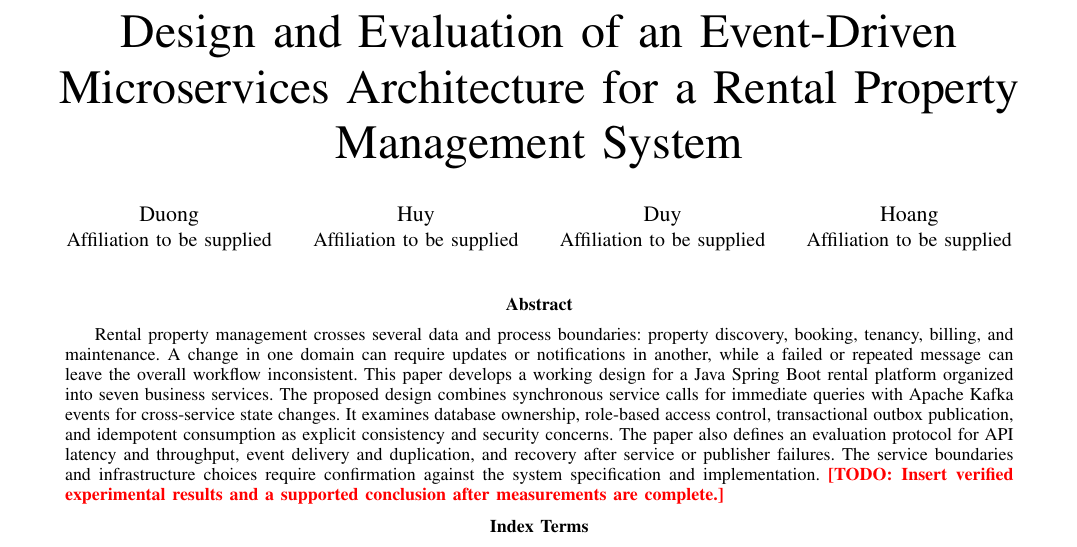
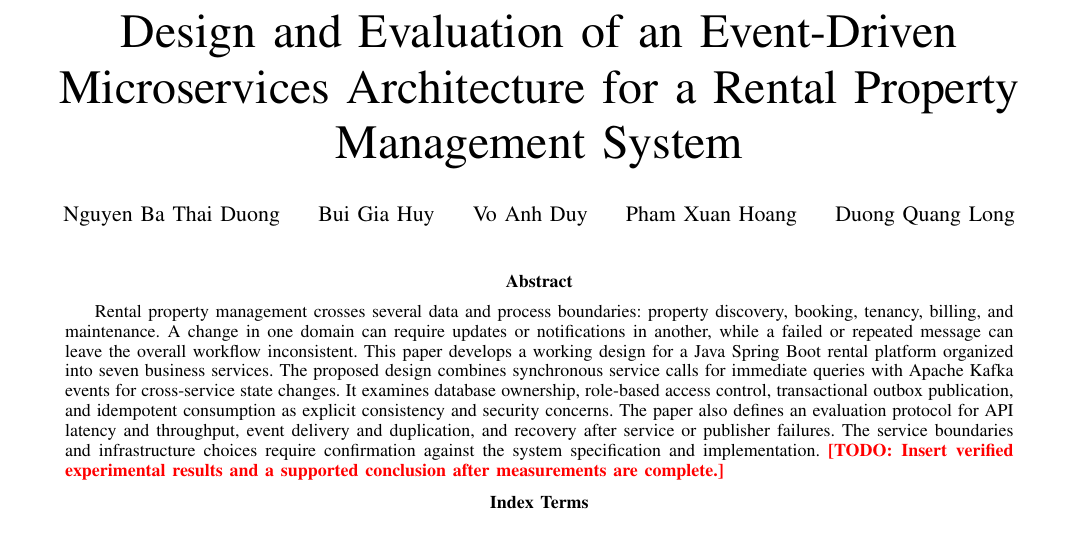
Before and after one commit to GWuy/Rental-Research-Paper, a LaTeX paper (main.tex): part of page 1 of 10, cut so that both start at the same text. Compiled offline with pdfLaTeX.

Commit message:
add author

```diff
--- a/main.tex
+++ b/main.tex
@@ -25,13 +25,15 @@
 \title{Design and Evaluation of an Event-Driven Microservices Architecture for a Rental Property Management System}
 
 \author{
-\IEEEauthorblockN{Duong}\IEEEauthorblockA{Affiliation to be supplied}
+\IEEEauthorblockN{Nguyen Ba Thai Duong}
 \and
-\IEEEauthorblockN{Huy}\IEEEauthorblockA{Affiliation to be supplied}
+\IEEEauthorblockN{Bui Gia Huy}
 \and
-\IEEEauthorblockN{Duy}\IEEEauthorblockA{Affiliation to be supplied}
+\IEEEauthorblockN{Vo Anh Duy}
 \and
-\IEEEauthorblockN{Hoang}\IEEEauthorblockA{Affiliation to be supplied}
+\IEEEauthorblockN{Pham Xuan Hoang}
+\and
+\IEEEauthorblockN{Duong Quang Long}
 }
 
 \begin{document}
```
